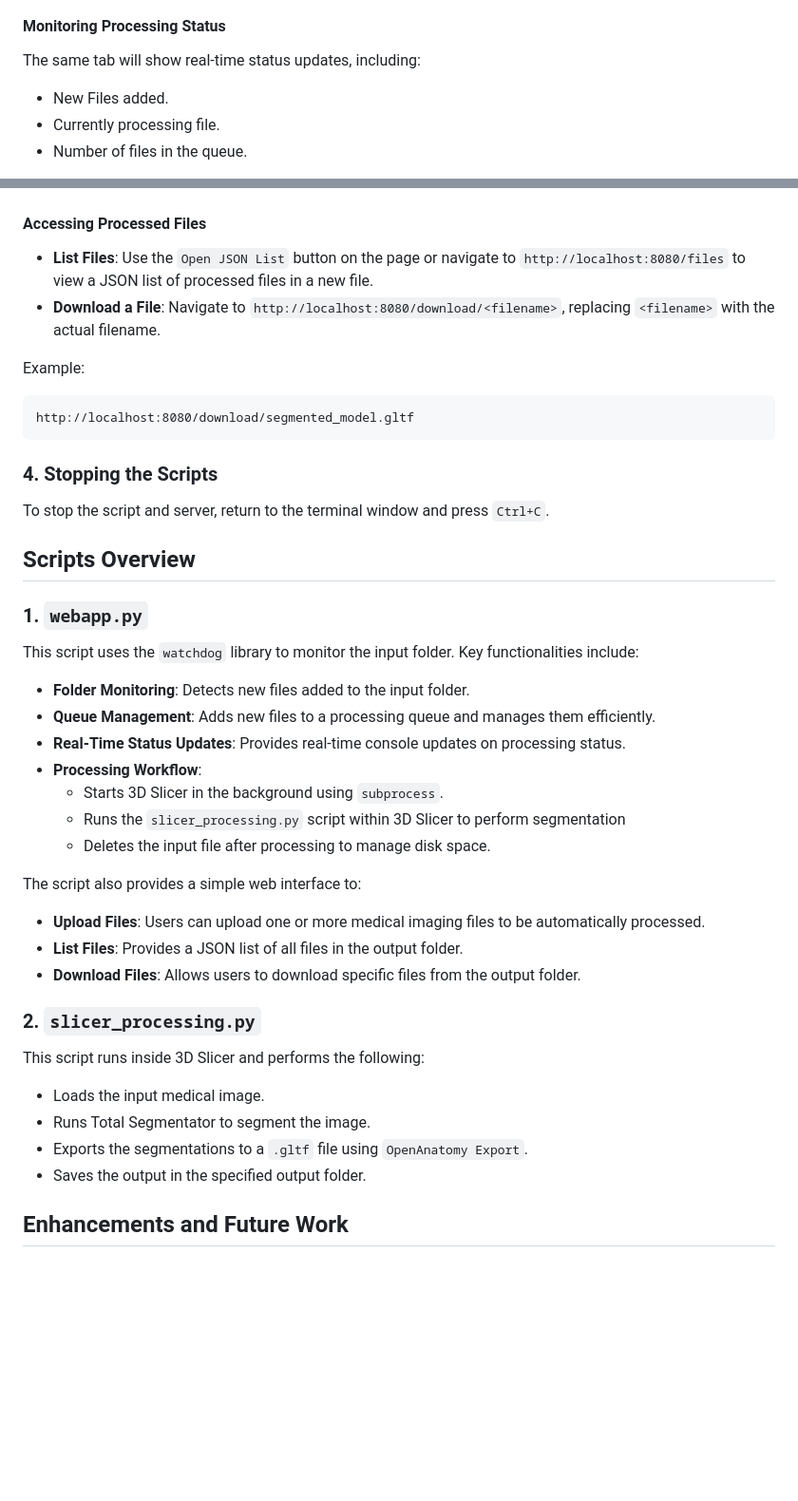
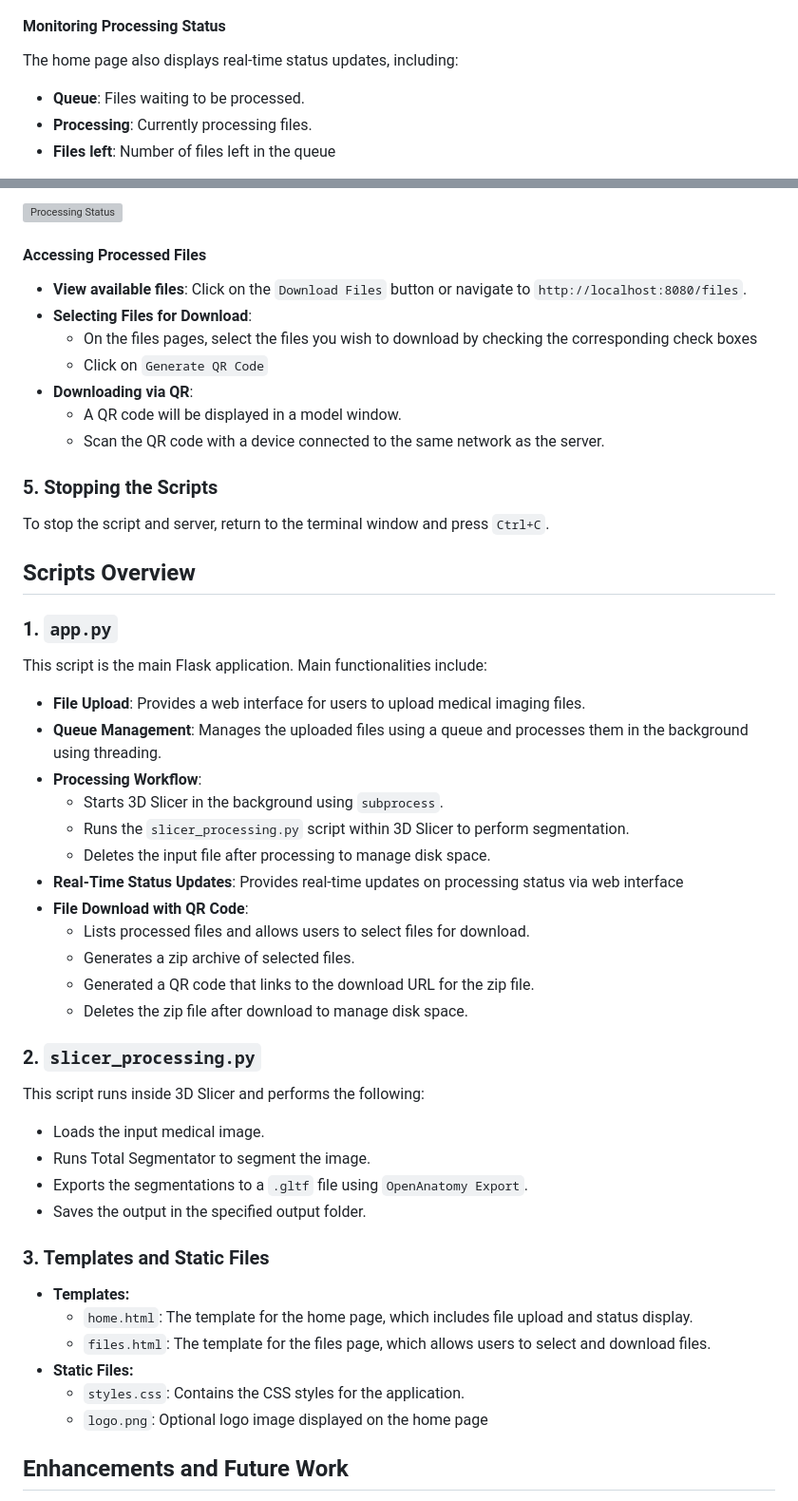
Before and after one commit to TeaTax16/QRFileServer, a Markdown page: README.md, 2 parts joined by grey strips. Shown at 95% size. Drawn GitHub-style; blank space fills up the shorter version; grey boxes are pictures that could not be loaded.

````diff
--- a/README.md
+++ b/README.md
@@ -78,8 +96,8 @@
 
 
 #### **Monitoring Processing Status**
-The same tab will show real-time status updates, including:
-- New Files added.
-- Currently processing file.
-- Number of files in the queue.
+The home page also displays real-time status updates, including:
+- **Queue**: Files waiting to be processed.
+- **Processing**: Currently processing files.
+- **Files left**: Number of files left in the queue
 
@@ -87,33 +105,34 @@ The same tab will show real-time status updates, including:
 
+![Processing Status]( )
 
 
 #### **Accessing Processed Files**
-- **List Files**: Use the ```Open JSON List``` button on the page or navigate to ```http://localhost:8080/files``` to view a JSON list of processed files in a new file.
-- **Download a File**: Navigate to ```http://localhost:8080/download/<filename>```, replacing ```<filename>``` with the actual filename.
+- **View available files**: Click on the ```Download Files``` button or navigate to ```http://localhost:8080/files```.
+- **Selecting Files for Download**:
+  - On the files pages, select the files you wish to download by checking the corresponding check boxes
+  - Click on ```Generate QR Code```
+- **Downloading via QR**:
+  - A QR code will be displayed in a model window.
+  - Scan the QR code with a device connected to the same network as the server.
 
-Example:
-```
-http://localhost:8080/download/segmented_model.gltf
-```
-
-### 4. Stopping the Scripts
+### 5. Stopping the Scripts
 To stop the script and server, return to the  terminal window and press ```Ctrl+C```.
 
 ## Scripts Overview
-### 1. ```webapp.py```
-This script uses the ```watchdog``` library to monitor the input folder. Key functionalities include:
-- **Folder Monitoring**: Detects new files added to the input folder.
-- **Queue Management**: Adds new files to a processing queue and manages them efficiently.
-- **Real-Time Status Updates**: Provides real-time console updates on processing status.
+### 1. ```app.py```
+This script is the main Flask application. Main functionalities include:
+- **File Upload**: Provides a web interface for users to upload medical imaging files.
+- **Queue Management**: Manages the uploaded files using a queue and processes them in the background using threading.
 - **Processing Workflow**:
-    - Starts 3D Slicer in the background using ```subprocess```.
-    - Runs the ```slicer_processing.py``` script within 3D Slicer to perform segmentation
-    - Deletes the input file after processing to manage disk space.
-
-The script also provides a simple web interface to:
-- **Upload Files**: Users can upload one or more medical imaging files to be automatically processed.
-- **List Files**: Provides a JSON list of all files in the output folder.
-- **Download Files**: Allows users to download specific files from the output folder.
+  - Starts 3D Slicer in the background using ```subprocess```.
+  - Runs the ```slicer_processing.py``` script within 3D Slicer to perform segmentation.
+  - Deletes the input file after processing to manage disk space.
+- **Real-Time Status Updates**: Provides real-time updates on processing status via web interface
+- **File Download with QR Code**:
+  - Lists processed files and allows users to select files for download.
+  - Generates a zip archive of selected files.
+  - Generated a QR code that links to the download URL for the zip file.
+  - Deletes the zip file after download to manage disk space.
 
 ### 2. ```slicer_processing.py```
 This script runs inside 3D Slicer and performs the following:
@@ -121,6 +140,14 @@ This script runs inside 3D Slicer and performs the following:
 - Runs Total Segmentator to segment the image.
 - Exports the segmentations to a ```.gltf``` file using ```OpenAnatomy Export```.
 - Saves the output in the specified output folder.
+
+### 3. Templates and Static Files
+- **Templates:**
+  - ```home.html```: The template for the home page, which includes file upload and status display.
+  - ```files.html```: The template for the files page, which allows users to select and download files.
+- **Static Files:**
+  - ```styles.css```: Contains the CSS styles for the application.
+  - ```logo.png```: Optional logo image displayed on the home page
 
 ## Enhancements and Future Work
 - **Authentication**: Implement user authentication for the web interface to restrict access
````
Also changed, not shown: other parts of README.md (+44 -26 lines).
